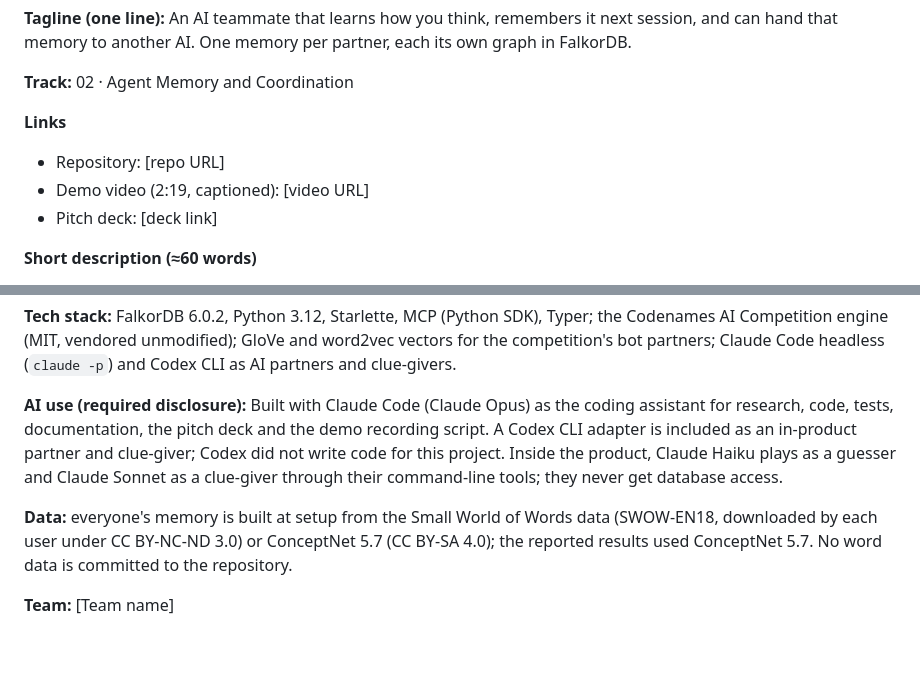
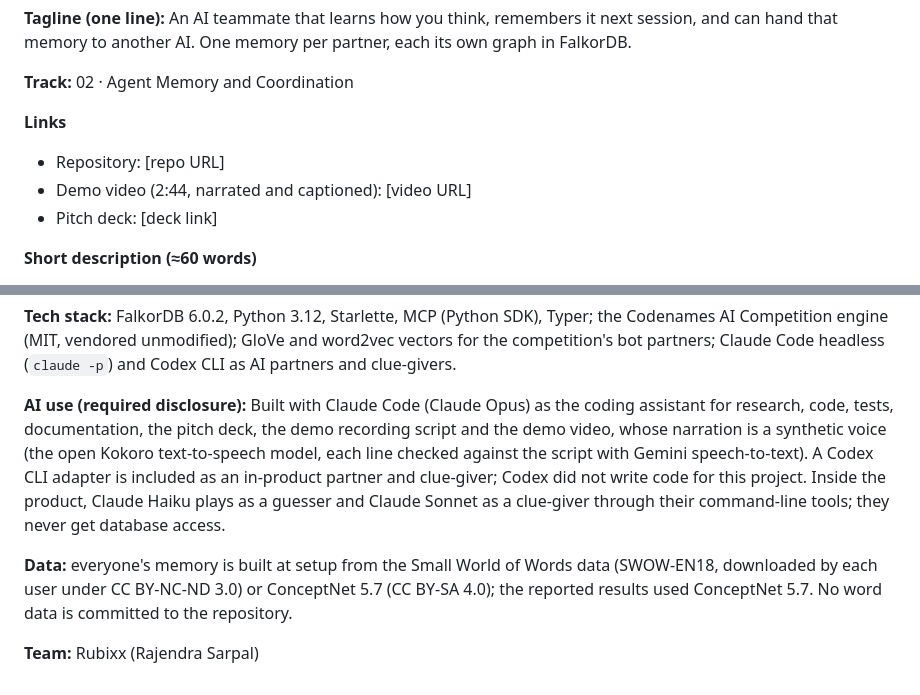
Before and after one commit to Rajendra465/graph-hack-sub, a Markdown page: SUBMISSION.md, 2 parts joined by grey strips. Drawn GitHub-style; blank space fills up the shorter version.

```diff
--- a/SUBMISSION.md
+++ b/SUBMISSION.md
@@ -9,7 +9,7 @@ memory to another AI. One memory per partner, each its own graph in FalkorDB.
 
 **Links**
 - Repository: [repo URL]
-- Demo video (2:19, captioned): [video URL]
+- Demo video (2:44, narrated and captioned): [video URL]
 - Pitch deck: [deck link]
 
 **Short description (≈60 words)**
@@ -54,7 +54,9 @@ engine (MIT, vendored unmodified); GloVe and word2vec vectors for the competitio
 headless (`claude -p`) and Codex CLI as AI partners and clue-givers.
 
 **AI use (required disclosure):** Built with Claude Code (Claude Opus) as the coding assistant for research,
-code, tests, documentation, the pitch deck and the demo recording script. A Codex CLI adapter is included as an
+code, tests, documentation, the pitch deck, the demo recording script and the demo video, whose narration is a
+synthetic voice (the open Kokoro text-to-speech model, each line checked against the script with Gemini
+speech-to-text). A Codex CLI adapter is included as an
 in-product partner and clue-giver; Codex did not write code for this project. Inside the product, Claude Haiku plays as a guesser and Claude Sonnet as a
 clue-giver through their command-line tools; they never get database access.
 
@@ -62,4 +64,4 @@ clue-giver through their command-line tools; they never get database access.
 user under CC BY-NC-ND 3.0) or ConceptNet 5.7 (CC BY-SA 4.0); the reported results used ConceptNet 5.7. No word
 data is committed to the repository.
 
-**Team:** [Team name]
+**Team:** Rubixx (Rajendra Sarpal)
```
Also changed, not shown: DEMO.md (+23 -1 lines), README.md (+2 -1 lines).
